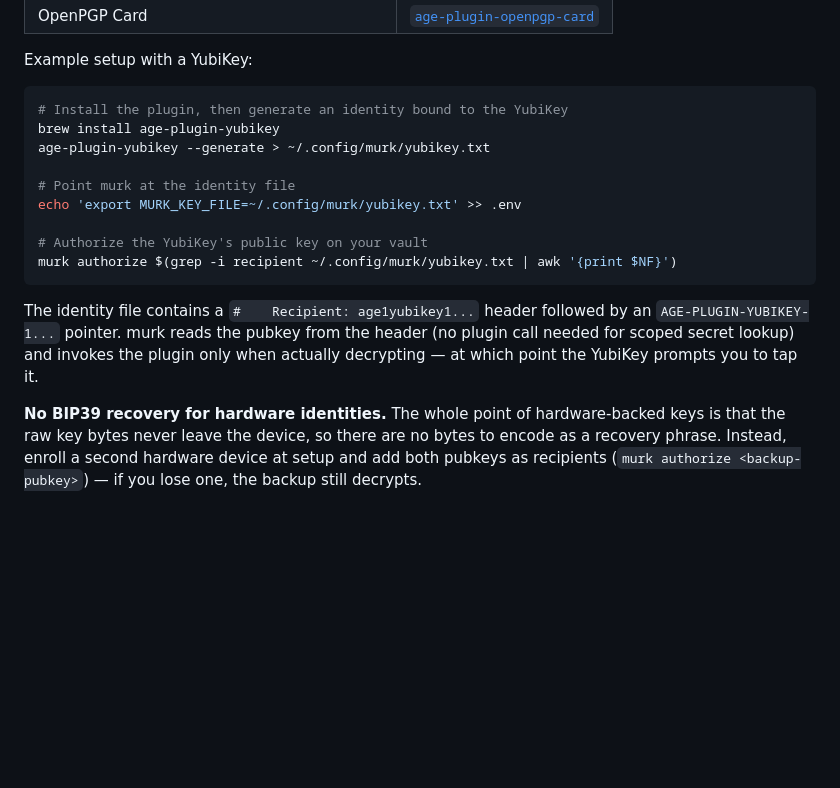
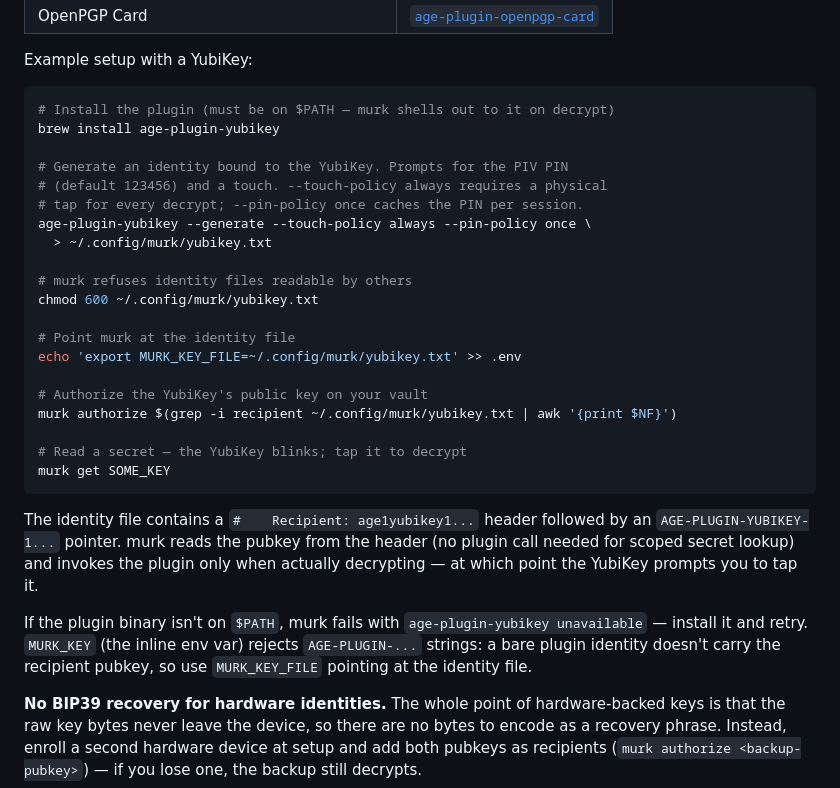
Before and after one commit to iicky/murk, a Markdown page: README.md, the part around the change. GitHub-like rendering; blank space fills up the shorter version.

Commit message:
expand YubiKey hardware-key walkthrough in README
add chmod 600 step, touch/pin-policy flags, verify step, and
missing-plugin-binary behavior.

````diff
--- a/README.md
+++ b/README.md
@@ -283,18 +283,31 @@ For production use, point `MURK_KEY_FILE` at an [age plugin identity file](https
 Example setup with a YubiKey:
 
 ```bash
-# Install the plugin, then generate an identity bound to the YubiKey
+# Install the plugin (must be on $PATH — murk shells out to it on decrypt)
 brew install age-plugin-yubikey
-age-plugin-yubikey --generate > ~/.config/murk/yubikey.txt
+
+# Generate an identity bound to the YubiKey. Prompts for the PIV PIN
+# (default 123456) and a touch. --touch-policy always requires a physical
+# tap for every decrypt; --pin-policy once caches the PIN per session.
+age-plugin-yubikey --generate --touch-policy always --pin-policy once \
+  > ~/.config/murk/yubikey.txt
+
+# murk refuses identity files readable by others
+chmod 600 ~/.config/murk/yubikey.txt
 
 # Point murk at the identity file
 echo 'export MURK_KEY_FILE=~/.config/murk/yubikey.txt' >> .env
 
 # Authorize the YubiKey's public key on your vault
 murk authorize $(grep -i recipient ~/.config/murk/yubikey.txt | awk '{print $NF}')
+
+# Read a secret — the YubiKey blinks; tap it to decrypt
+murk get SOME_KEY
 ```
 
 The identity file contains a `#    Recipient: age1yubikey1...` header followed by an `AGE-PLUGIN-YUBIKEY-1...` pointer. murk reads the pubkey from the header (no plugin call needed for scoped secret lookup) and invokes the plugin only when actually decrypting — at which point the YubiKey prompts you to tap it.
+
+If the plugin binary isn't on `$PATH`, murk fails with `age-plugin-yubikey unavailable` — install it and retry. `MURK_KEY` (the inline env var) rejects `AGE-PLUGIN-...` strings: a bare plugin identity doesn't carry the recipient pubkey, so use `MURK_KEY_FILE` pointing at the identity file.
 
 **No BIP39 recovery for hardware identities.** The whole point of hardware-backed keys is that the raw key bytes never leave the device, so there are no bytes to encode as a recovery phrase. Instead, enroll a second hardware device at setup and add both pubkeys as recipients (`murk authorize <backup-pubkey>`) — if you lose one, the backup still decrypts.
 
````
